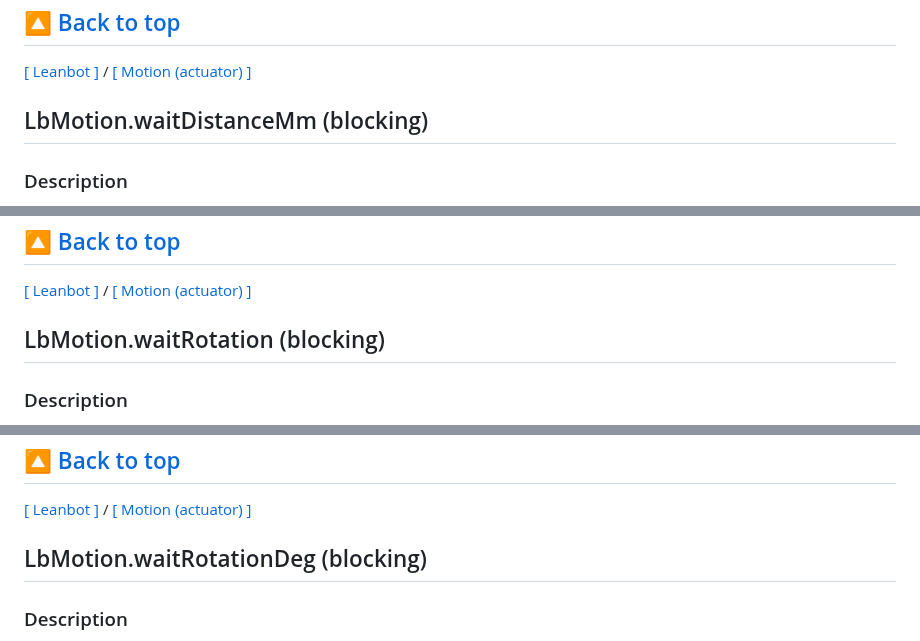
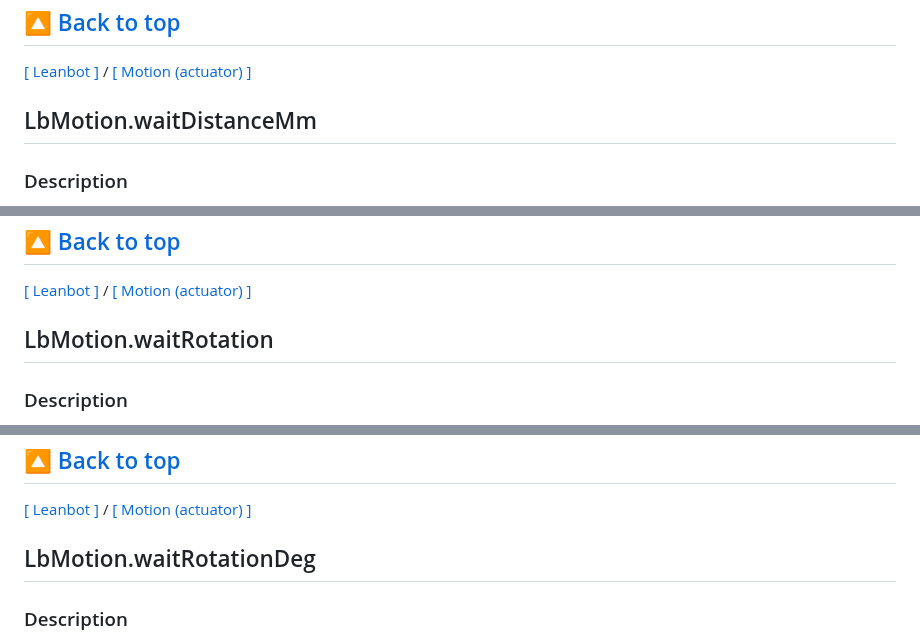
Before and after one commit to lesysang1322002/EC_Challenge_2024_Test, a Markdown page: APIReference/README.md, 3 parts joined by grey strips. Drawn GitHub-style.

```diff
--- a/APIReference/README.md
+++ b/APIReference/README.md
@@ -470,7 +470,7 @@ See more:
 ---
 
 [[ Leanbot ]](#Leanbot) / [[ Motion (actuator) ]](#Motion)
-## LbMotion.waitDistanceMm (blocking)
+## LbMotion.waitDistanceMm
 
 ### Description
 The program waits (blocking the program flow) until Leanbot has moved by (approximately) distance in millimeters.
@@ -503,7 +503,7 @@ See more:
 ---
 
 [[ Leanbot ]](#Leanbot) / [[ Motion (actuator) ]](#Motion)
-## LbMotion.waitRotation (blocking)
+## LbMotion.waitRotation
 
 ### Description
 The program waits (blocking the program flow) until Leanbot has rotated by (approximately) the desired steps.
@@ -541,7 +541,7 @@ Experiment and rotation adjustment are required to find the step value correspon
 ---
 
 [[ Leanbot ]](#Leanbot) / [[ Motion (actuator) ]](#Motion)
-## LbMotion.waitRotationDeg (blocking)
+## LbMotion.waitRotationDeg
 
 ### Description
 The program waits (blocking the program flow) until Leanbot has rotated by (approximately) the desired degrees.
```
Also changed, not shown: other parts of APIReference/README.md (+25 -25 lines).
